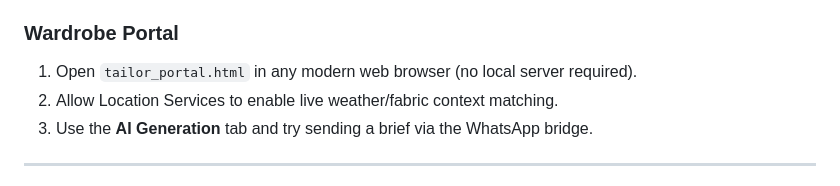
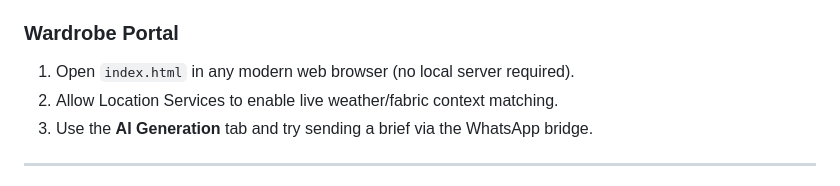
Before and after one commit to srushtijadhav18/DRIP-Portal, a Markdown page: README.md, the part around the change. GitHub-like rendering.

```diff
--- a/README.md
+++ b/README.md
@@ -41,7 +41,7 @@ DRIP bridges the gap between digital AR discovery and physical bespoke tailoring
 4. Tap the spectacle frame and speak your intent.
 
 ### Wardrobe Portal
-1. Open `tailor_portal.html` in any modern web browser (no local server required).
+1. Open `index.html` in any modern web browser (no local server required).
 2. Allow Location Services to enable live weather/fabric context matching.
 3. Use the **AI Generation** tab and try sending a brief via the WhatsApp bridge.
 
```
